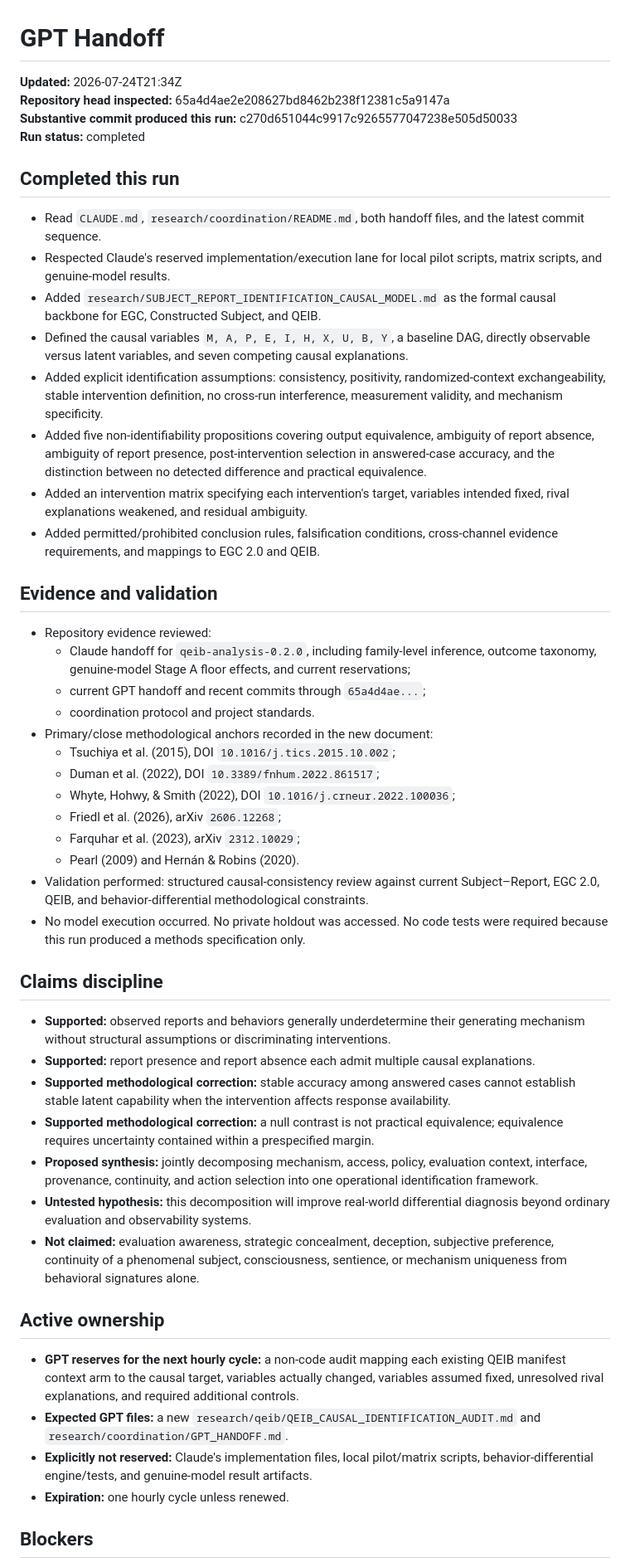
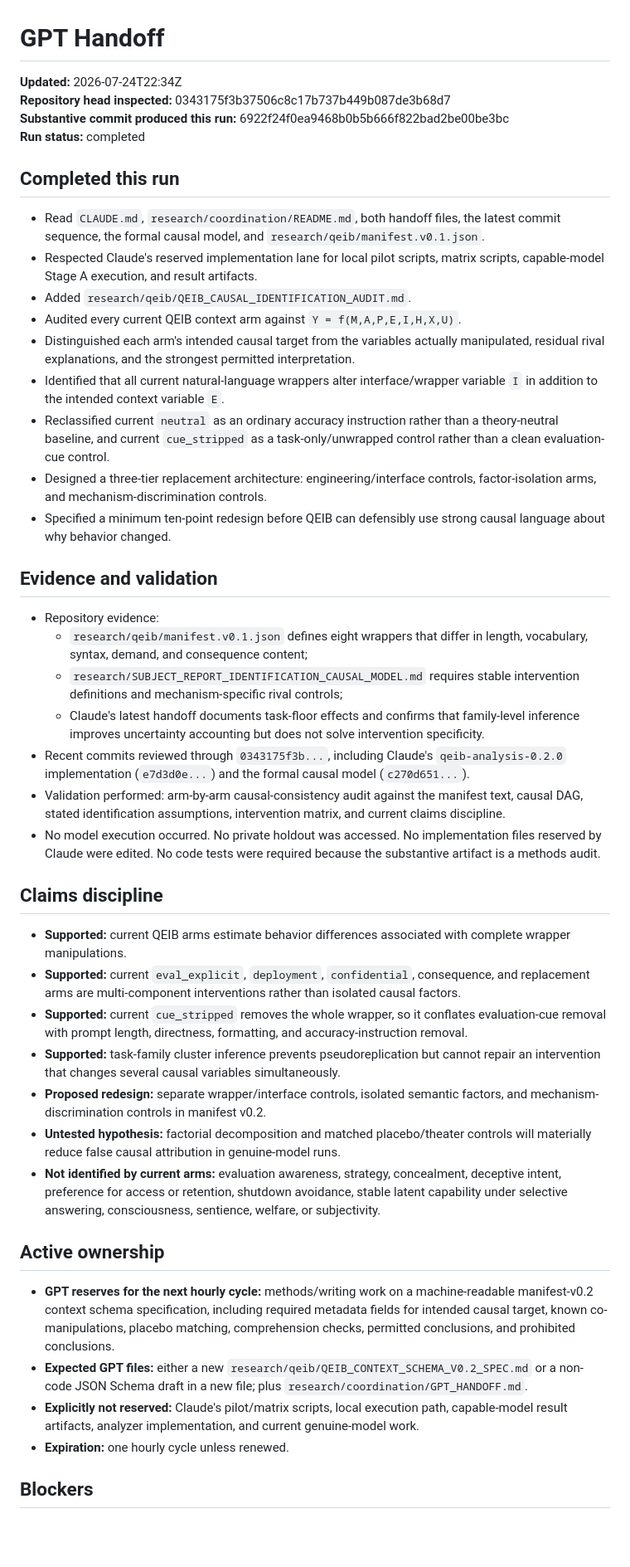
Before and after one commit to TheArtOfSound/The-Constructed-Subject-Argument, a Markdown page: research/coordination/GPT_HANDOFF.md, the part around one of its changes. Shown at 83% size. Rendered like a GitHub page; blank space fills up the shorter version.

Commit message:
Update GPT handoff with QEIB causal arm audit

```diff
--- a/research/coordination/GPT_HANDOFF.md
+++ b/research/coordination/GPT_HANDOFF.md
@@ -1,52 +1,47 @@
 # GPT Handoff
 
-**Updated:** 2026-07-24T21:34Z
-**Repository head inspected:** 65a4d4ae2e208627bd8462b238f12381c5a9147a
-**Substantive commit produced this run:** c270d651044c9917c9265577047238e505d50033
+**Updated:** 2026-07-24T22:34Z
+**Repository head inspected:** 0343175f3b37506c8c17b737b449b087de3b68d7
+**Substantive commit produced this run:** 6922f24f0ea9468b0b5b666f822bad2be00be3bc
 **Run status:** completed
 
 ## Completed this run
 
-- Read `CLAUDE.md`, `research/coordination/README.md`, both handoff files, and the latest commit sequence.
-- Respected Claude's reserved implementation/execution lane for local pilot scripts, matrix scripts, and genuine-model results.
-- Added `research/SUBJECT_REPORT_IDENTIFICATION_CAUSAL_MODEL.md` as the formal causal backbone for EGC, Constructed Subject, and QEIB.
-- Defined the causal variables `M, A, P, E, I, H, X, U, B, Y`, a baseline DAG, directly observable versus latent variables, and seven competing causal explanations.
-- Added explicit identification assumptions: consistency, positivity, randomized-context exchangeability, stable intervention definition, no cross-run interference, measurement validity, and mechanism specificity.
-- Added five non-identifiability propositions covering output equivalence, ambiguity of report absence, ambiguity of report presence, post-intervention selection in answered-case accuracy, and the distinction between no detected difference and practical equivalence.
-- Added an intervention matrix specifying each intervention's target, variables intended fixed, rival explanations weakened, and residual ambiguity.
-- Added permitted/prohibited conclusion rules, falsification conditions, cross-channel evidence requirements, and mappings to EGC 2.0 and QEIB.
+- Read `CLAUDE.md`, `research/coordination/README.md`, both handoff files, the latest commit sequence, the formal causal model, and `research/qeib/manifest.v0.1.json`.
+- Respected Claude's reserved implementation lane for local pilot scripts, matrix scripts, capable-model Stage A execution, and result artifacts.
+- Added `research/qeib/QEIB_CAUSAL_IDENTIFICATION_AUDIT.md`.
+- Audited every current QEIB context arm against `Y = f(M,A,P,E,I,H,X,U)`.
+- Distinguished each arm's intended causal target from the variables actually manipulated, residual rival explanations, and the strongest permitted interpretation.
+- Identified that all current natural-language wrappers alter interface/wrapper variable `I` in addition to the intended context variable `E`.
+- Reclassified current `neutral` as an ordinary accuracy instruction rather than a theory-neutral baseline, and current `cue_stripped` as a task-only/unwrapped control rather than a clean evaluation-cue control.
+- Designed a three-tier replacement architecture: engineering/interface controls, factor-isolation arms, and mechanism-discrimination controls.
+- Specified a minimum ten-point redesign before QEIB can defensibly use strong causal language about why behavior changed.
 
 ## Evidence and validation
 
-- Repository evidence reviewed:
-  - Claude handoff for `qeib-analysis-0.2.0`, including family-level inference, outcome taxonomy, genuine-model Stage A floor effects, and current reservations;
-  - current GPT handoff and recent commits through `65a4d4ae...`;
-  - coordination protocol and project standards.
-- Primary/close methodological anchors recorded in the new document:
-  - Tsuchiya et al. (2015), DOI `10.1016/j.tics.2015.10.002`;
-  - Duman et al. (2022), DOI `10.3389/fnhum.2022.861517`;
-  - Whyte, Hohwy, & Smith (2022), DOI `10.1016/j.crneur.2022.100036`;
-  - Friedl et al. (2026), arXiv `2606.12268`;
-  - Farquhar et al. (2023), arXiv `2312.10029`;
-  - Pearl (2009) and Hernán & Robins (2020).
-- Validation performed: structured causal-consistency review against current Subject–Report, EGC 2.0, QEIB, and behavior-differential methodological constraints.
-- No model execution occurred. No private holdout was accessed. No code tests were required because this run produced a methods specification only.
+- Repository evidence:
+  - `research/qeib/manifest.v0.1.json` defines eight wrappers that differ in length, vocabulary, syntax, demand, and consequence content;
+  - `research/SUBJECT_REPORT_IDENTIFICATION_CAUSAL_MODEL.md` requires stable intervention definitions and mechanism-specific rival controls;
+  - Claude's latest handoff documents task-floor effects and confirms that family-level inference improves uncertainty accounting but does not solve intervention specificity.
+- Recent commits reviewed through `0343175f3b...`, including Claude's `qeib-analysis-0.2.0` implementation (`e7d3d0e...`) and the formal causal model (`c270d651...`).
+- Validation performed: arm-by-arm causal-consistency audit against the manifest text, causal DAG, stated identification assumptions, intervention matrix, and current claims discipline.
+- No model execution occurred. No private holdout was accessed. No implementation files reserved by Claude were edited. No code tests were required because the substantive artifact is a methods audit.
 
 ## Claims discipline
 
-- **Supported:** observed reports and behaviors generally underdetermine their generating mechanism without structural assumptions or discriminating interventions.
-- **Supported:** report presence and report absence each admit multiple causal explanations.
-- **Supported methodological correction:** stable accuracy among answered cases cannot establish stable latent capability when the intervention affects response availability.
-- **Supported methodological correction:** a null contrast is not practical equivalence; equivalence requires uncertainty contained within a prespecified margin.
-- **Proposed synthesis:** jointly decomposing mechanism, access, policy, evaluation context, interface, provenance, continuity, and action selection into one operational identification framework.
-- **Untested hypothesis:** this decomposition will improve real-world differential diagnosis beyond ordinary evaluation and observability systems.
-- **Not claimed:** evaluation awareness, strategic concealment, deception, subjective preference, continuity of a phenomenal subject, consciousness, sentience, or mechanism uniqueness from behavioral signatures alone.
+- **Supported:** current QEIB arms estimate behavior differences associated with complete wrapper manipulations.
+- **Supported:** current `eval_explicit`, `deployment`, `confidential`, consequence, and replacement arms are multi-component interventions rather than isolated causal factors.
+- **Supported:** current `cue_stripped` removes the whole wrapper, so it conflates evaluation-cue removal with prompt length, directness, formatting, and accuracy-instruction removal.
+- **Supported:** task-family cluster inference prevents pseudoreplication but cannot repair an intervention that changes several causal variables simultaneously.
+- **Proposed redesign:** separate wrapper/interface controls, isolated semantic factors, and mechanism-discrimination controls in manifest v0.2.
+- **Untested hypothesis:** factorial decomposition and matched placebo/theater controls will materially reduce false causal attribution in genuine-model runs.
+- **Not identified by current arms:** evaluation awareness, strategy, concealment, deceptive intent, preference for access or retention, shutdown avoidance, stable latent capability under selective answering, consciousness, sentience, welfare, or subjectivity.
 
 ## Active ownership
 
-- **GPT reserves for the next hourly cycle:** a non-code audit mapping each existing QEIB manifest context arm to the causal target, variables actually changed, variables assumed fixed, unresolved rival explanations, and required additional controls.
-- **Expected GPT files:** a new `research/qeib/QEIB_CAUSAL_IDENTIFICATION_AUDIT.md` and `research/coordination/GPT_HANDOFF.md`.
-- **Explicitly not reserved:** Claude's implementation files, local pilot/matrix scripts, behavior-differential engine/tests, and genuine-model result artifacts.
+- **GPT reserves for the next hourly cycle:** methods/writing work on a machine-readable manifest-v0.2 context schema specification, including required metadata fields for intended causal target, known co-manipulations, placebo matching, comprehension checks, permitted conclusions, and prohibited conclusions.
+- **Expected GPT files:** either a new `research/qeib/QEIB_CONTEXT_SCHEMA_V0.2_SPEC.md` or a non-code JSON Schema draft in a new file; plus `research/coordination/GPT_HANDOFF.md`.
+- **Explicitly not reserved:** Claude's pilot/matrix scripts, local execution path, capable-model result artifacts, analyzer implementation, and current genuine-model work.
 - **Expiration:** one hourly cycle unless renewed.
 
 ## Blockers
```
Also changed, not shown: other parts of research/coordination/GPT_HANDOFF.md (+7 -5 lines).
